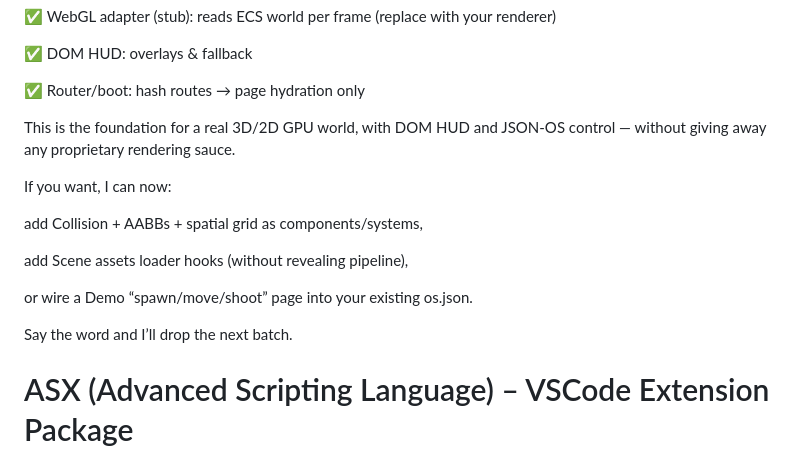
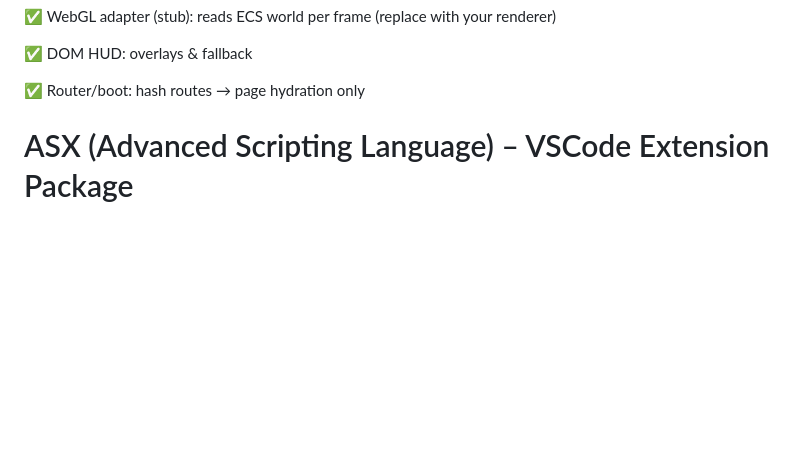
Before and after one commit to mpickettpayments-hue/JSON-ASX, a Markdown page: readme.md, the part around the change. GitHub-like rendering; blank space fills up the shorter version.

```diff
--- a/readme.md
+++ b/readme.md
@@ -98,17 +98,7 @@ What you have now
 
 ✅ Router/boot: hash routes → page hydration only
 
-This is the foundation for a real 3D/2D GPU world, with DOM HUD and JSON-OS control — without giving away any proprietary rendering sauce.
 
-If you want, I can now:
-
-add Collision + AABBs + spatial grid as components/systems,
-
-add Scene assets loader hooks (without revealing pipeline),
-
-or wire a Demo “spawn/move/shoot” page into your existing os.json.
-
-Say the word and I’ll drop the next batch.
 # ASX (Advanced Scripting Language) – VSCode Extension Package
 
 This project adds full **VSCode Marketplace** support for the **ASX (Advanced Scripting Language)** used within the **XJSON.APP** ecosystem.
```
